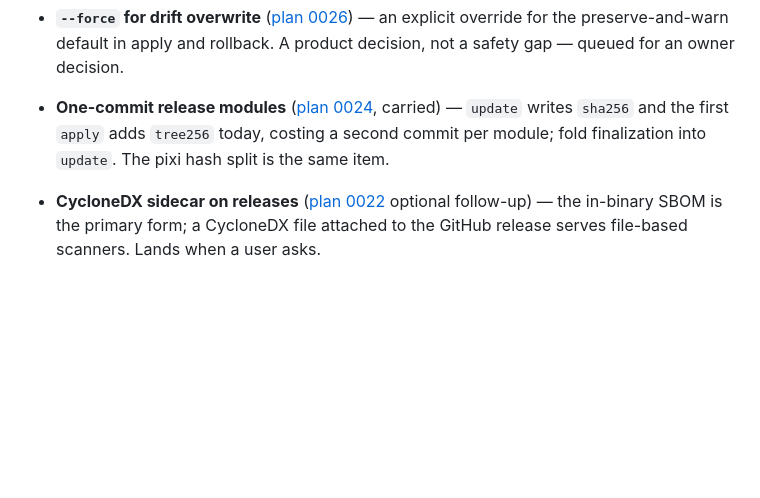
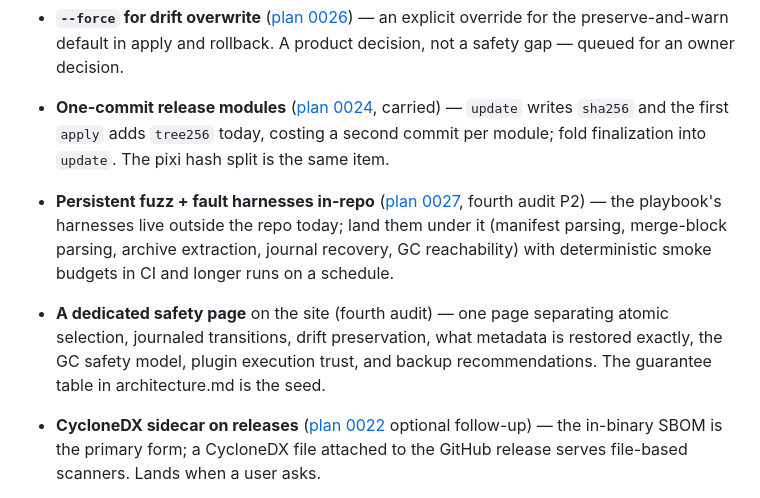
Before and after one commit to gripsack-dev/gripsack-dev.github.io, a Markdown page: doc/roadmap.md, the part around the change. Drawn GitHub-style; blank space fills up the shorter version.

Commit message:
roadmap: fuzz harnesses + safety page from the fourth audit (#4)

```diff
--- a/doc/roadmap.md
+++ b/doc/roadmap.md
@@ -182,6 +182,17 @@ transaction items land.)
   carried) — `update` writes `sha256` and the first `apply` adds
   `tree256` today, costing a second commit per module; fold
   finalization into `update`. The pixi hash split is the same item.
+- **Persistent fuzz + fault harnesses in-repo** ([plan 0027](https://github.com/gripsack-dev/gripsack/tree/main/plan/0027-provable-transactions.md),
+  fourth audit P2) — the playbook's harnesses live outside the repo
+  today; land them under it (manifest parsing, merge-block parsing,
+  archive extraction, journal recovery, GC reachability) with
+  deterministic smoke budgets in CI and longer runs on a schedule.
+- **A dedicated safety page** on the site (fourth audit) — one page
+  separating atomic selection, journaled transitions, drift
+  preservation, what metadata is restored exactly, the GC safety
+  model, plugin execution trust, and backup recommendations. The
+  guarantee table in architecture.md is the seed.
+
 - **CycloneDX sidecar on releases** ([plan 0022](https://github.com/gripsack-dev/gripsack/tree/main/plan/0022-sbom-cargo-auditable.md)
   optional follow-up) — the in-binary SBOM is the primary form; a
   CycloneDX file attached to the GitHub release serves file-based
```
